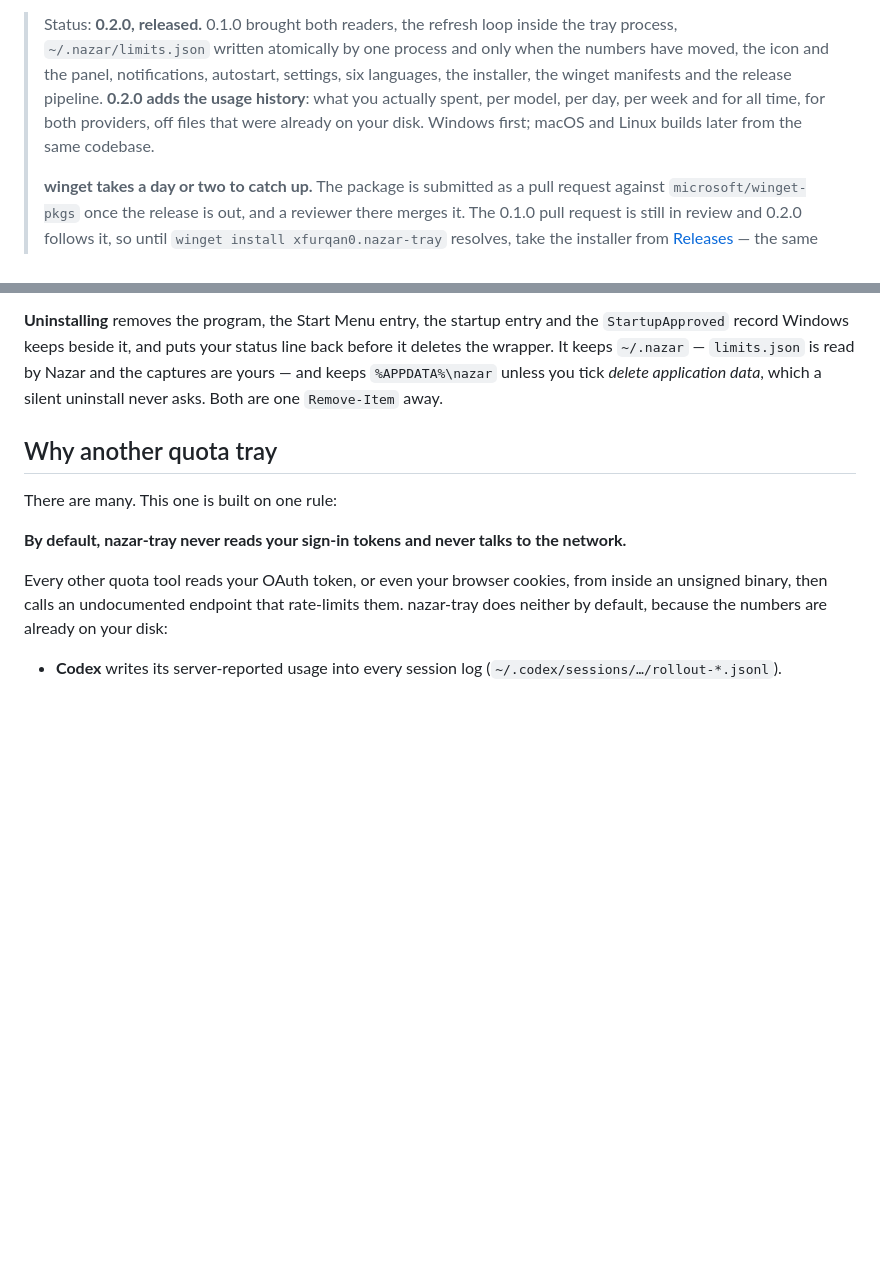
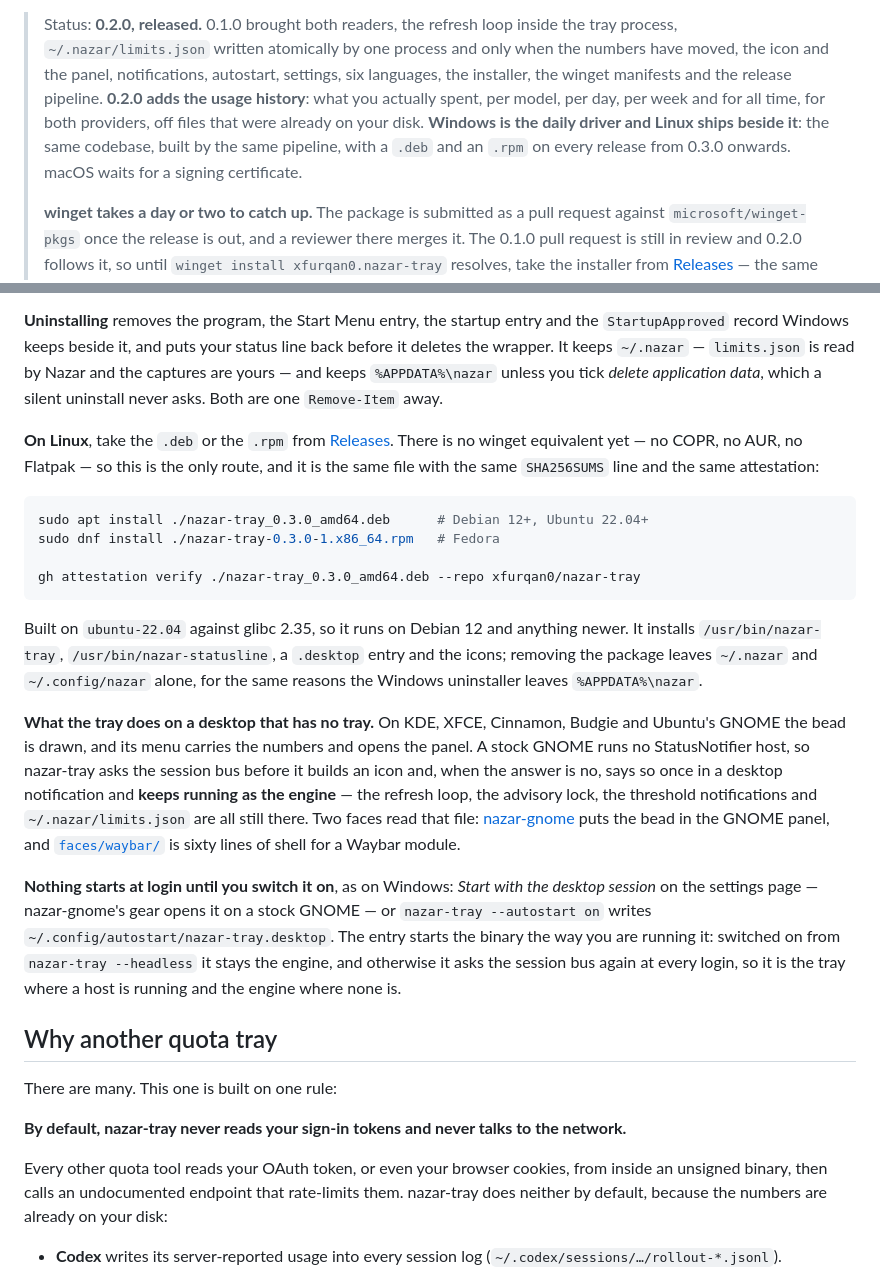
Before and after one commit to xfurqan0/nazar-tray, a Markdown page: README.md, 2 parts joined by grey strips. Drawn GitHub-style; blank space fills up the shorter version.

````diff
--- a/README.md
+++ b/README.md
@@ -9,8 +9,9 @@ A pixel bead sits in your tray. Hover it for your most-constrained window and wh
 > have moved, the icon and the panel, notifications, autostart, settings, six languages, the
 > installer, the winget manifests and the release pipeline. **0.2.0 adds the usage history**:
 > what you actually spent, per model, per day, per week and for all time, for both providers,
-> off files that were already on your disk. Windows first; macOS and Linux builds later from
-> the same codebase.
+> off files that were already on your disk. **Windows is the daily driver and Linux ships
+> beside it**: the same codebase, built by the same pipeline, with a `.deb` and an `.rpm` on
+> every release from 0.3.0 onwards. macOS waits for a signing certificate.
 >
 > **winget takes a day or two to catch up.** The package is submitted as a pull request
 > against `microsoft/winget-pkgs` once the release is out, and a reviewer there merges it. The
@@ -61,6 +62,39 @@ the meantime: [docs/CODE_SIGNING.md](docs/CODE_SIGNING.md).
 deletes the wrapper. It keeps `~/.nazar` — `limits.json` is read by Nazar and the captures are
 yours — and keeps `%APPDATA%\nazar` unless you tick *delete application data*, which a silent
 uninstall never asks. Both are one `Remove-Item` away.
+
+**On Linux**, take the `.deb` or the `.rpm` from
+[Releases](https://github.com/xfurqan0/nazar-tray/releases). There is no winget equivalent
+yet — no COPR, no AUR, no Flatpak — so this is the only route, and it is the same file with
+the same `SHA256SUMS` line and the same attestation:
+
+```bash
+sudo apt install ./nazar-tray_0.3.0_amd64.deb      # Debian 12+, Ubuntu 22.04+
+sudo dnf install ./nazar-tray-0.3.0-1.x86_64.rpm   # Fedora
+
+gh attestation verify ./nazar-tray_0.3.0_amd64.deb --repo xfurqan0/nazar-tray
+```
+
+Built on `ubuntu-22.04` against glibc 2.35, so it runs on Debian 12 and anything newer. It
+installs `/usr/bin/nazar-tray`, `/usr/bin/nazar-statusline`, a `.desktop` entry and the
+icons; removing the package leaves `~/.nazar` and `~/.config/nazar` alone, for the same
+reasons the Windows uninstaller leaves `%APPDATA%\nazar`.
+
+**What the tray does on a desktop that has no tray.** On KDE, XFCE, Cinnamon, Budgie and
+Ubuntu's GNOME the bead is drawn, and its menu carries the numbers and opens the panel. A stock
+GNOME runs no StatusNotifier host, so nazar-tray asks the session bus before it builds an
+icon and, when the answer is no, says so once in a desktop notification and **keeps running
+as the engine** — the refresh loop, the advisory lock, the threshold notifications and
+`~/.nazar/limits.json` are all still there. Two faces read that file:
+[nazar-gnome](https://github.com/xfurqan0/nazar-gnome) puts the bead in the GNOME panel, and
+[`faces/waybar/`](faces/waybar/) is sixty lines of shell for a Waybar module.
+
+**Nothing starts at login until you switch it on**, as on Windows: *Start with the desktop
+session* on the settings page — nazar-gnome's gear opens it on a stock GNOME — or
+`nazar-tray --autostart on` writes `~/.config/autostart/nazar-tray.desktop`. The entry starts
+the binary the way you are running it: switched on from `nazar-tray --headless` it stays the
+engine, and otherwise it asks the session bus again at every login, so it is the tray where
+a host is running and the engine where none is.
 
 ## Why another quota tray
 
````
Also changed, not shown: other parts of README.md (+24 -7 lines).
